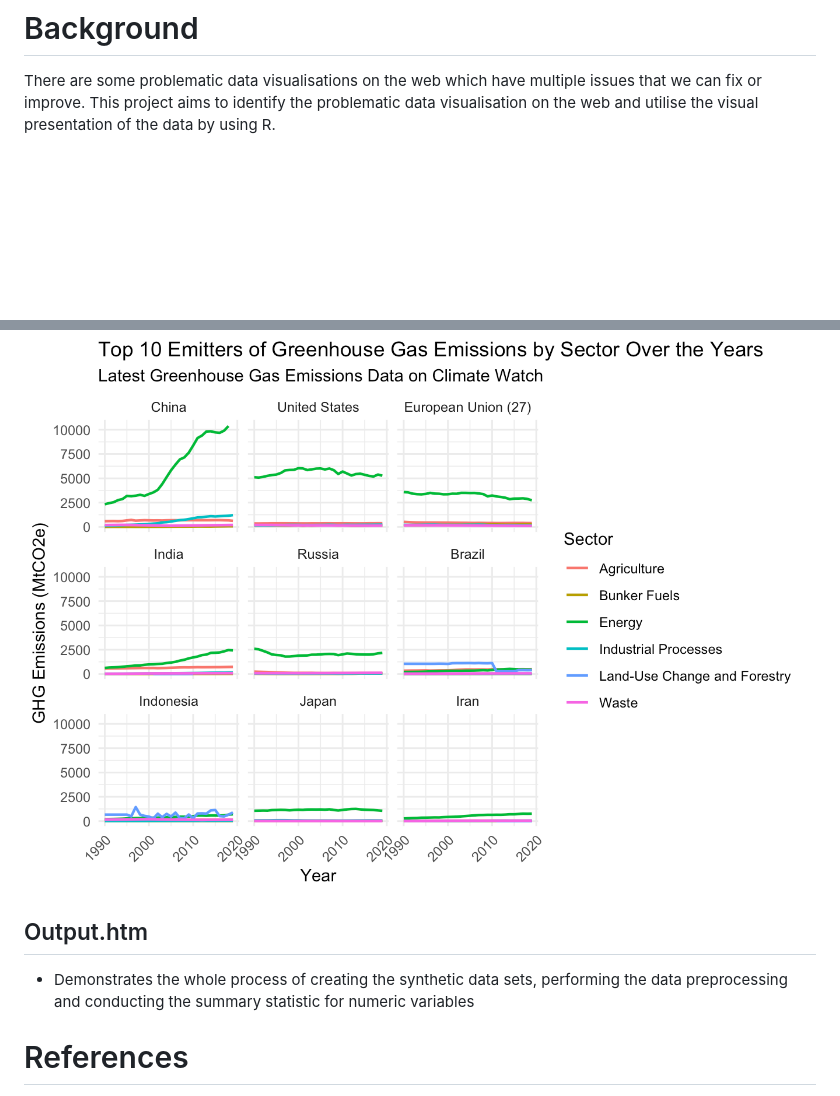
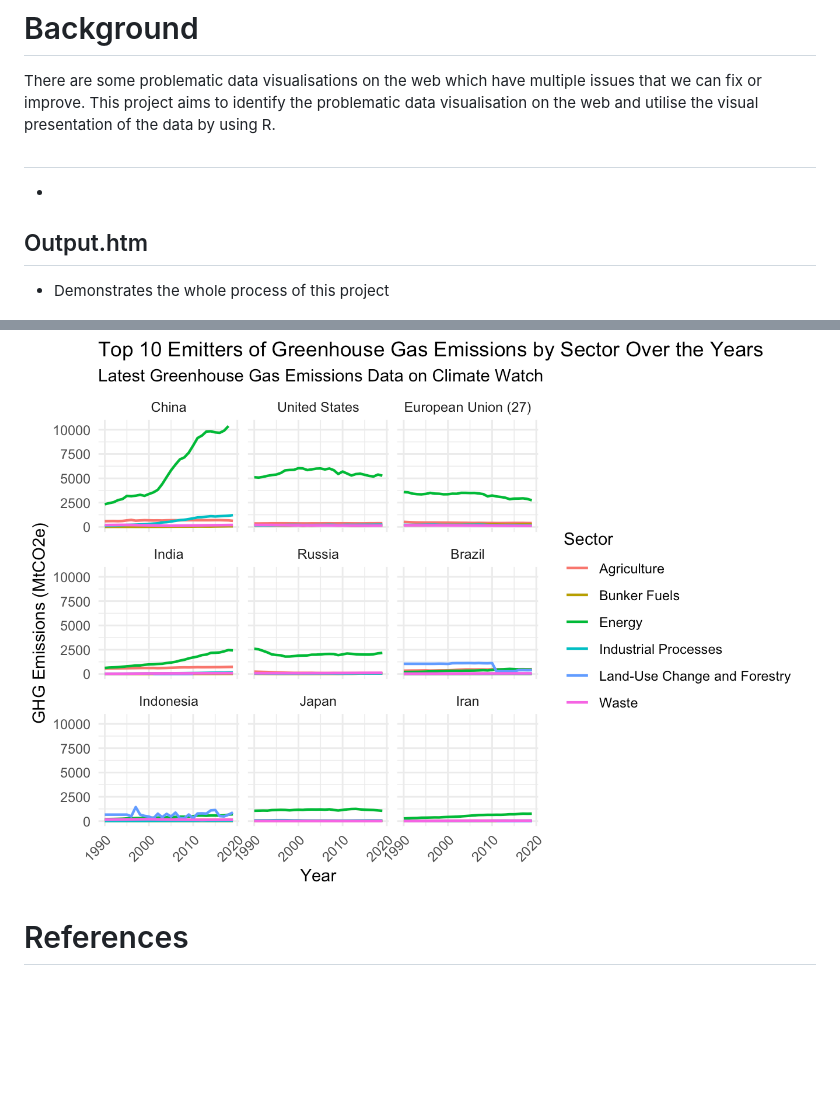
Before and after one commit to BlackOak8/Data-Visualisation-Deconstruction-Reconstruction, a Markdown page: README.md, 2 parts joined by grey strips. Drawn GitHub-style; blank space fills up the shorter version.

```diff
--- a/README.md
+++ b/README.md
@@ -2,6 +2,11 @@
 
 # Background
 There are some problematic data visualisations on the web which have multiple issues that we can fix or improve. This project aims to identify the problematic data visualisation on the web and utilise the visual presentation of the data by using R.
+##
+-
+## Output.htm
+- Demonstrates the whole process of this project
+
 
 <img src="https://github.com/BlackOak8/Data-Visualisation-Deconstruction-Reconstruction/blob/Synthetic-Data(Data-Preprocessing-%26-Summary-Statistics)/Original%20Visual.png" alt="Source: World Resources Institute (2023)">
 Source: World Resources Institute (2023)
@@ -37,9 +42,6 @@ The following plot fixes the main issues in the original.
 
 <img src="https://github.com/BlackOak8/Data-Visualisation-Deconstruction-Reconstruction/blob/Synthetic-Data(Data-Preprocessing-%26-Summary-Statistics)/Reconstruct.png" alt="Source">
 
-## Output.htm
-- Demonstrates the whole process of creating the synthetic data sets, performing the data preprocessing and conducting the summary statistic for numeric variables
-
 # References
 
 * Friedrich, J., Ge, M., Pickens, A., & Vigna, L. (2023). *This Interactive Chart Shows Changes in the World’s Top 10 Emitters*. Retrieved September 16, 2024, from World Resources Institute website: https://www.wri.org/insights/interactive-chart-shows-changes-worlds-top-10-emitters
```
